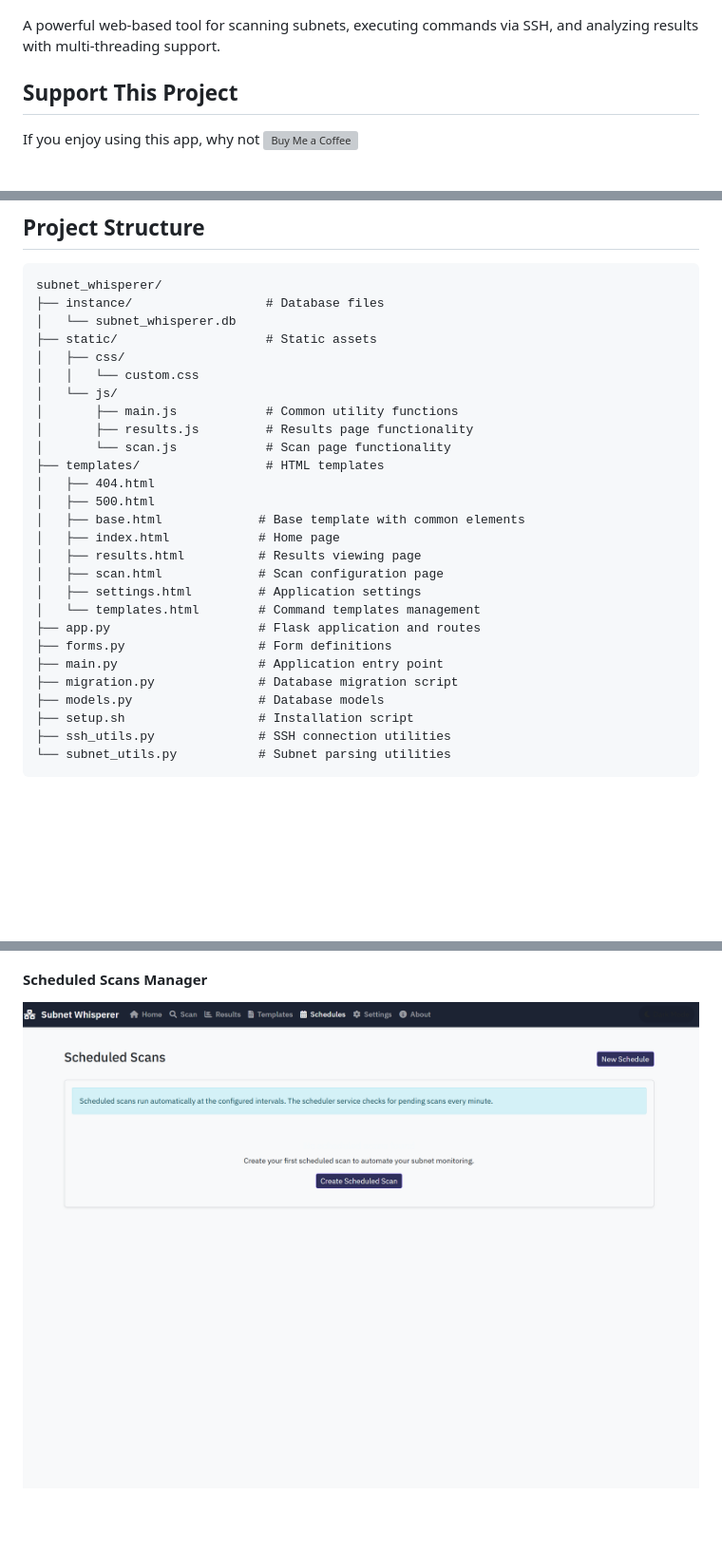
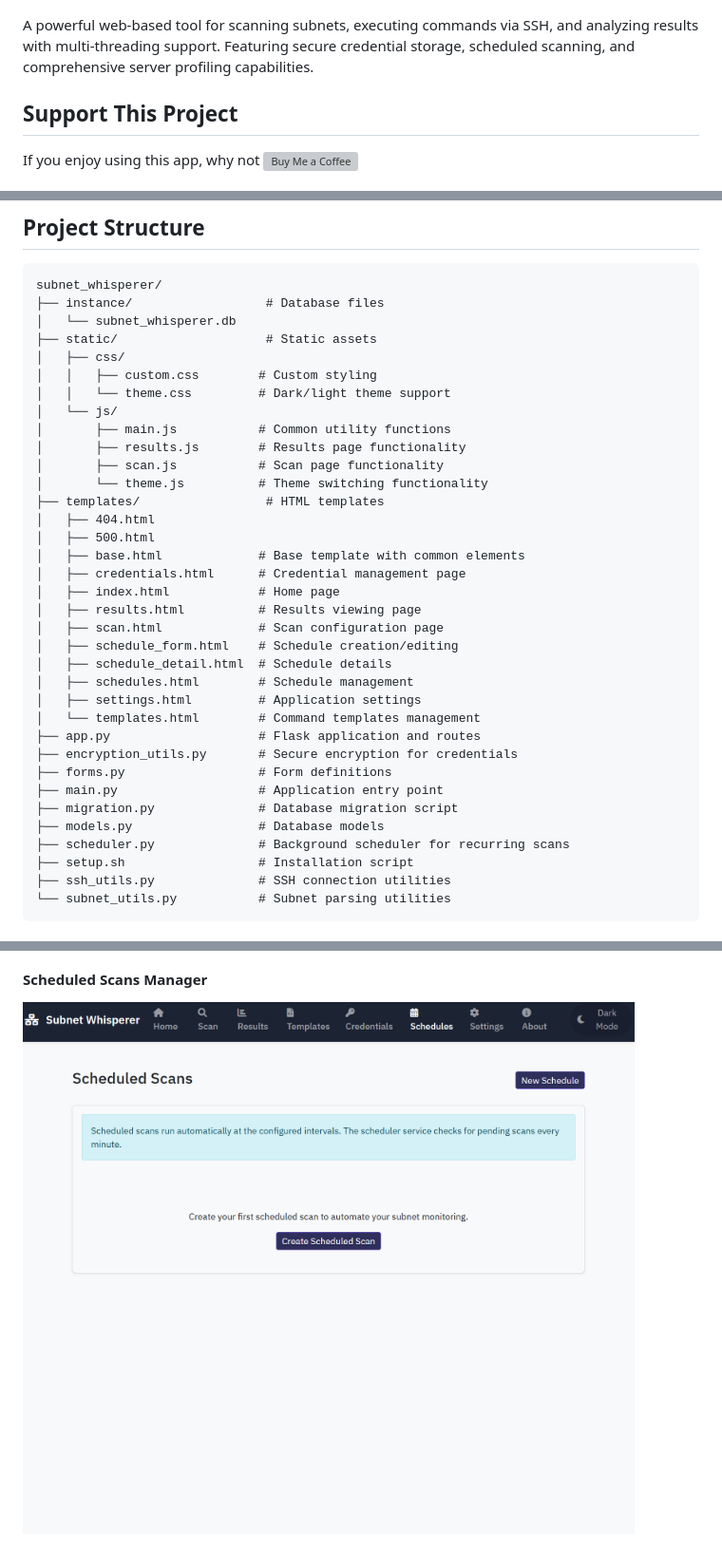
Before and after one commit to mbelsis/SubnetWhisperer, a Markdown page: README.md, 3 parts joined by grey strips. Shown at 95% size. Rendered like a GitHub page; pictures changed too: attached_assets/whisperer3.png; blank space fills up the shorter version; grey boxes are pictures that could not be loaded.

```diff
--- a/README.md
+++ b/README.md
@@ -2,7 +2,7 @@
 
 ![Subnet Whisperer Logo](generated-icon.png)
 
-A powerful web-based tool for scanning subnets, executing commands via SSH, and analyzing results with multi-threading support.
+A powerful web-based tool for scanning subnets, executing commands via SSH, and analyzing results with multi-threading support. Featuring secure credential storage, scheduled scanning, and comprehensive server profiling capabilities.
 
 
 ## Support This Project
@@ -35,25 +38,33 @@ subnet_whisperer/
 │   └── subnet_whisperer.db
 ├── static/                    # Static assets
 │   ├── css/
-│   │   └── custom.css
+│   │   ├── custom.css        # Custom styling
+│   │   └── theme.css         # Dark/light theme support
 │   └── js/
-│       ├── main.js            # Common utility functions
-│       ├── results.js         # Results page functionality
-│       └── scan.js            # Scan page functionality
+│       ├── main.js           # Common utility functions
+│       ├── results.js        # Results page functionality
+│       ├── scan.js           # Scan page functionality
+│       └── theme.js          # Theme switching functionality
 ├── templates/                 # HTML templates
 │   ├── 404.html
 │   ├── 500.html
 │   ├── base.html             # Base template with common elements
+│   ├── credentials.html      # Credential management page
 │   ├── index.html            # Home page
 │   ├── results.html          # Results viewing page
 │   ├── scan.html             # Scan configuration page
+│   ├── schedule_form.html    # Schedule creation/editing
+│   ├── schedule_detail.html  # Schedule details
+│   ├── schedules.html        # Schedule management
 │   ├── settings.html         # Application settings
 │   └── templates.html        # Command templates management
 ├── app.py                    # Flask application and routes
+├── encryption_utils.py       # Secure encryption for credentials
 ├── forms.py                  # Form definitions
 ├── main.py                   # Application entry point
 ├── migration.py              # Database migration script
 ├── models.py                 # Database models
+├── scheduler.py              # Background scheduler for recurring scans
 ├── setup.sh                  # Installation script
 ├── ssh_utils.py              # SSH connection utilities
 └── subnet_utils.py           # Subnet parsing utilities
```
Also changed, not shown: other parts of README.md (+57 -8 lines), attached_assets/whisperer1.png, attached_assets/whisperer2.png.
